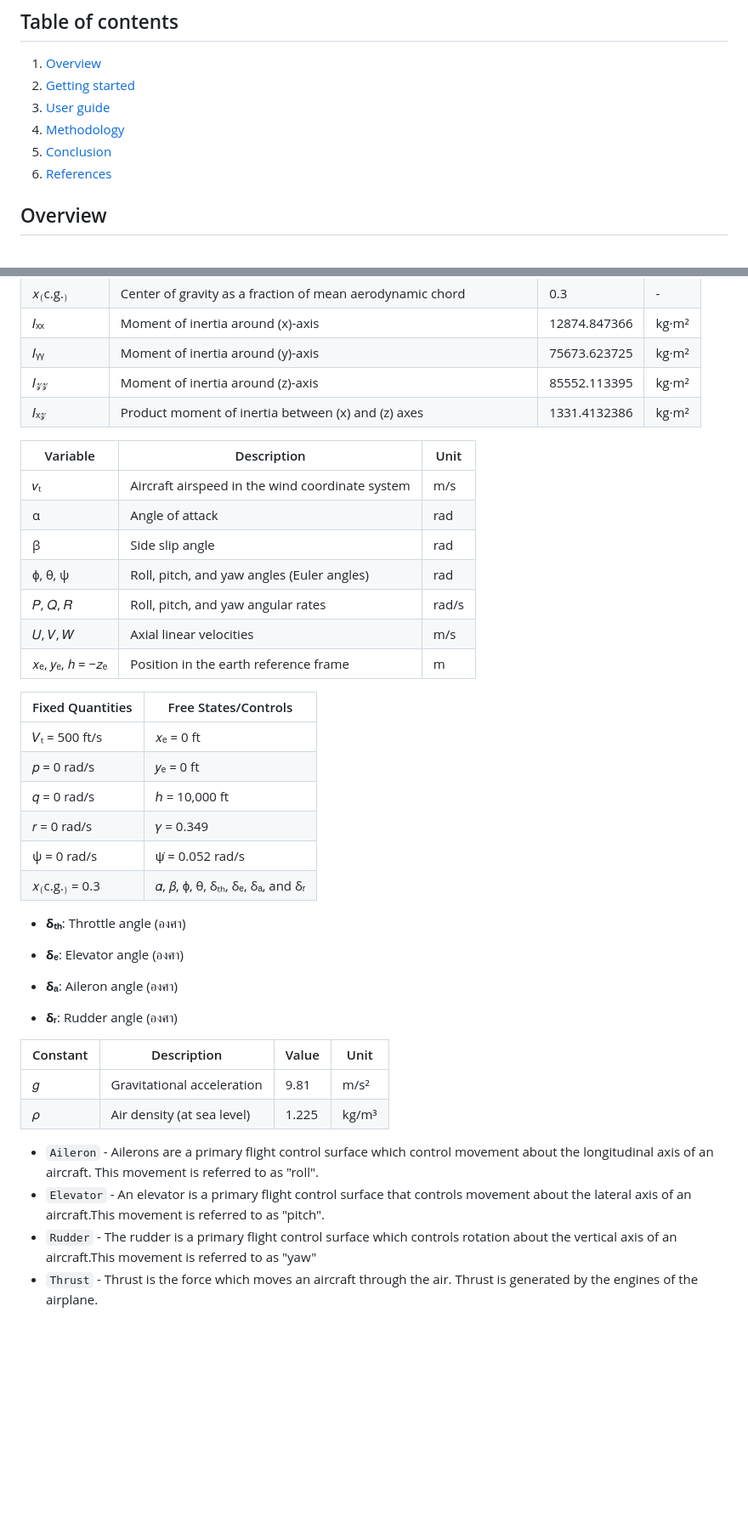
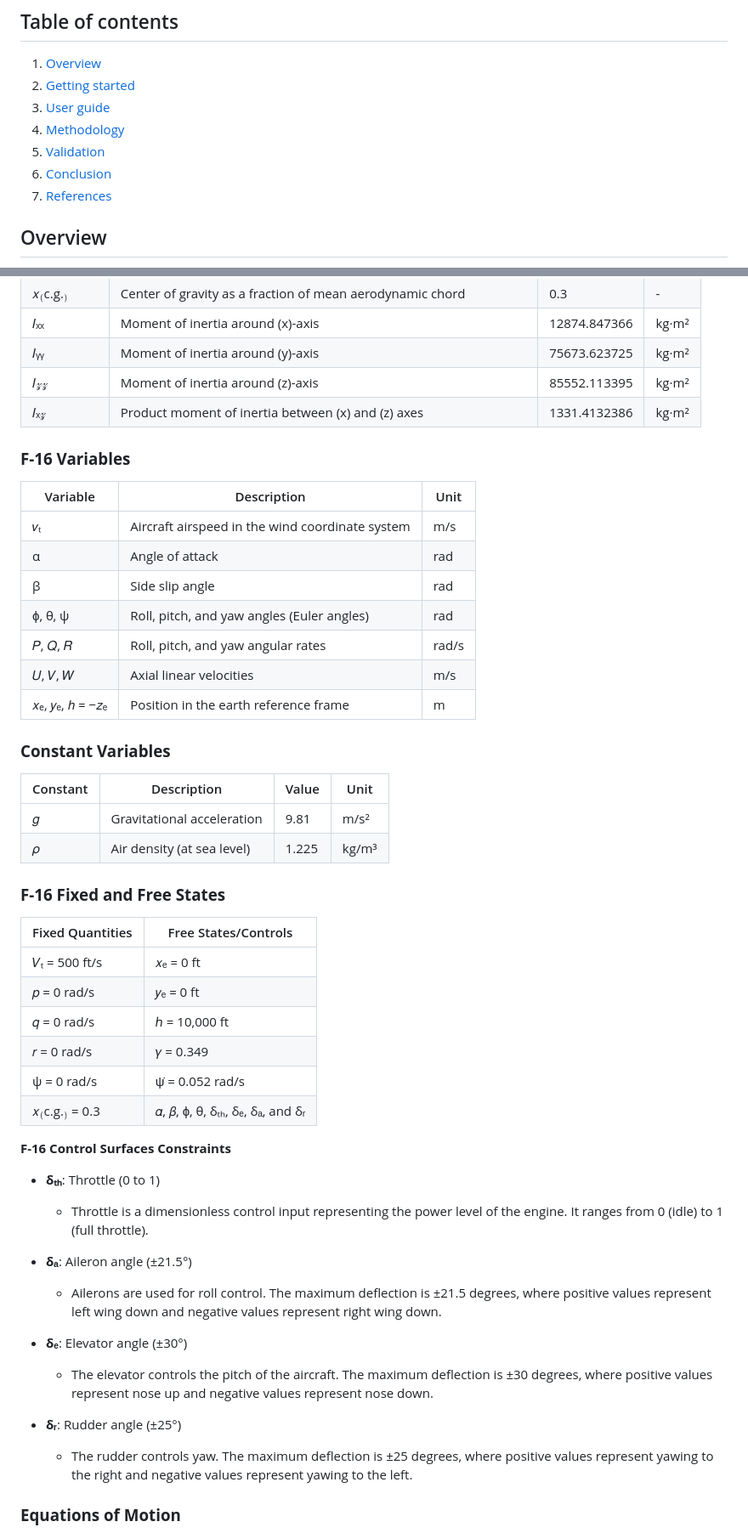
Before and after one commit to boannas/F16_project, a Markdown page: README.md, 2 parts joined by grey strips. Shown: that part at 85% size. Rendered like a GitHub page; blank space fills up the shorter version.

```diff
--- a/README.md
+++ b/README.md
@@ -8,8 +8,14 @@ This project simulates the dynamics of a F16 Fighting Falcon
 2. [Getting started](#getting-started)
 3. [User guide](#user-guide)
 4. [Methodology](#methodology)
-5. [Conclusion](#conclusion)
-6. [References](#references)
+5. [Validation](#validation)
+6. [Conclusion](#conclusion)
+7. [References](#references)
+
+
+
+
+
 
 
 ## Overview
@@ -52,6 +74,7 @@ cd F16_project
 | 𝐼𝓏𝓏         | Moment of inertia around \(z\)-axis                  | 85552.113395 | kg·m²      |
 | 𝐼ₓ𝓏         | Product moment of inertia between \(x\) and \(z\) axes | 1331.4132386 | kg·m²      |
 
+### **F-16 Variables**
 | Variable      | Description                                     | Unit      |
 |---------------|-------------------------------------------------|-----------|
 | 𝑣ₜ           | Aircraft airspeed in the wind coordinate system | m/s       |
@@ -62,6 +85,14 @@ cd F16_project
 | 𝑈, 𝑉, 𝑊      | Axial linear velocities                        | m/s       |
 | 𝑥ₑ, 𝑦ₑ, ℎ = −𝑧ₑ | Position in the earth reference frame         | m         |
 
+### **Constant Variables**
+| Constant     | Description                    | Value     | Unit          |
+|--------------|--------------------------------|-----------|---------------|
+| 𝑔           | Gravitational acceleration     | 9.81      | m/s²          |
+| 𝜌           | Air density (at sea level)     | 1.225     | kg/m³         |
+
+
+### **F-16 Fixed and Free States**
 | Fixed Quantities          | Free States/Controls                            |
 |---------------------------|------------------------------------------------|
 | 𝑉ₜ = 500 ft/s            | 𝑥ₑ = 0 ft                                    |
@@ -71,21 +102,19 @@ cd F16_project
 | ψ = 0 rad/s              | ψ̇ = 0.052 rad/s                              |
 | 𝑥₍c.g.₎ = 0.3            | 𝛼, 𝛽, ϕ, θ, δₜₕ, δₑ, δₐ, and δᵣ          |
 
-- **δₜₕ**: Throttle angle (องศา)
+**F-16 Control Surfaces Constraints**
 
-- **δₑ**: Elevator angle (องศา)
+- **δₜₕ**: Throttle (0 to 1)
+  - Throttle is a dimensionless control input representing the power level of the engine. It ranges from 0 (idle) to 1 (full throttle).
 
-- **δₐ**: Aileron angle (องศา)
+- **δₐ**: Aileron angle (±21.5°)
+  - Ailerons are used for roll control. The maximum deflection is ±21.5 degrees, where positive values represent left wing down and negative values represent right wing down.
 
-- **δᵣ**: Rudder angle (องศา)
+- **δₑ**: Elevator angle (±30°)
+  - The elevator controls the pitch of the aircraft. The maximum deflection is ±30 degrees, where positive values represent nose up and negative values represent nose down.
 
-| Constant     | Description                    | Value     | Unit          |
-|--------------|--------------------------------|-----------|---------------|
-| 𝑔           | Gravitational acceleration     | 9.81      | m/s²          |
-| 𝜌           | Air density (at sea level)     | 1.225     | kg/m³         |
+- **δᵣ**: Rudder angle (±25°)
+  - The rudder controls yaw. The maximum deflection is ±25 degrees, where positive values represent yawing to the right and negative values represent yawing to the left.
 
-- `Aileron` - Ailerons are a primary flight control surface which control movement about the longitudinal axis of an aircraft. This movement is referred to as "roll".
-- `Elevator` - An elevator is a primary flight control surface that controls movement about the lateral axis of an aircraft.This movement is referred to as "pitch".
-- `Rudder` -  The rudder is a primary flight control surface which controls rotation about the vertical axis of an aircraft.This movement is referred to as "yaw"
-- `Thrust` - Thrust is the force which moves an aircraft through the air. Thrust is generated by the engines of the airplane.
+### **Equations of Motion**
 
```
Also changed, not shown: other parts of README.md (+114 -36 lines), image/f16_dynamics.png (added), image/f16_kinematics.png (added).
